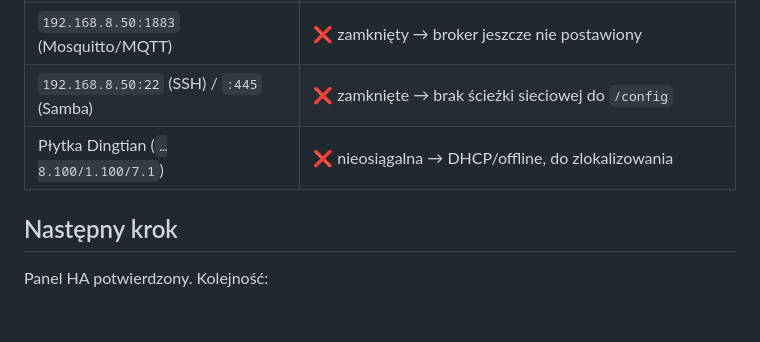
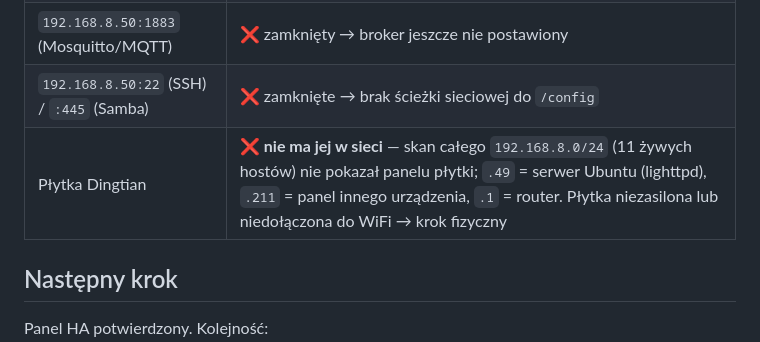
Before and after one commit to Pawel8477/FANUC_MQTT_robo_c, a Markdown page: private/README.md, the part around the change. Drawn GitHub-style; blank space fills up the shorter version.

Commit message:
Nawadnianie: wynik skanu /24 - plytka Dingtian poza siecia
Co-Authored-By: Claude Opus 4.8 <noreply@anthropic.com>

```diff
--- a/private/README.md
+++ b/private/README.md
@@ -38,7 +38,7 @@ i 8-kanałową płytkę przekaźnikową **Dingtian DTWONDER**.
 | `192.168.8.50:4357` (HAOS Observer) | ✅ otwarty → to **Home Assistant OS** z Supervisorem (add-ony dostępne) |
 | `192.168.8.50:1883` (Mosquitto/MQTT) | ❌ zamknięty → broker jeszcze nie postawiony |
 | `192.168.8.50:22` (SSH) / `:445` (Samba) | ❌ zamknięte → brak ścieżki sieciowej do `/config` |
-| Płytka Dingtian (`…8.100/1.100/7.1`) | ❌ nieosiągalna → DHCP/offline, do zlokalizowania |
+| Płytka Dingtian | ❌ **nie ma jej w sieci** — skan całego `192.168.8.0/24` (11 żywych hostów) nie pokazał panelu płytki; `.49` = serwer Ubuntu (lighttpd), `.211` = panel innego urządzenia, `.1` = router. Płytka niezasilona lub niedołączona do WiFi → krok fizyczny |
 
 ## Następny krok
 Panel HA potwierdzony. Kolejność:
```
